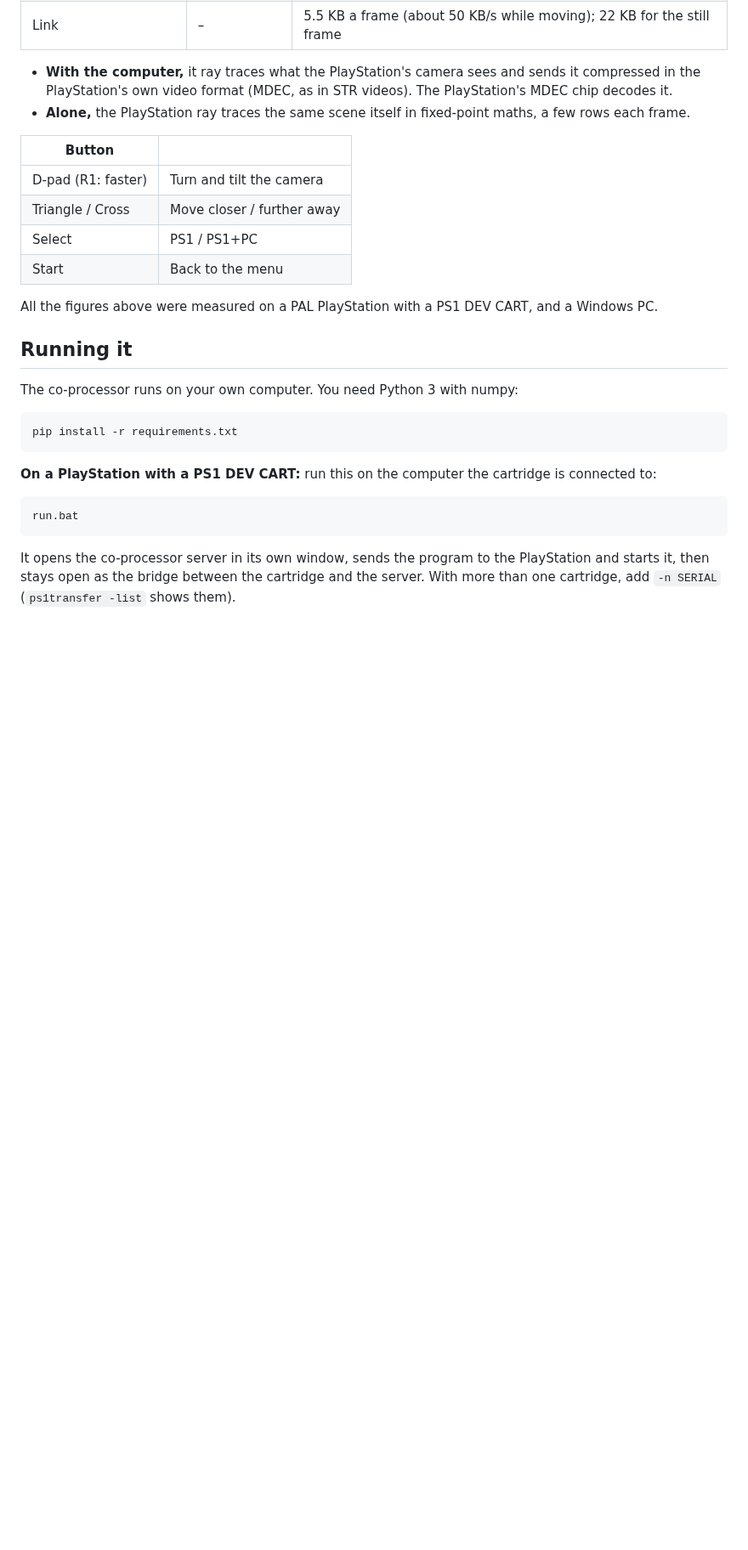
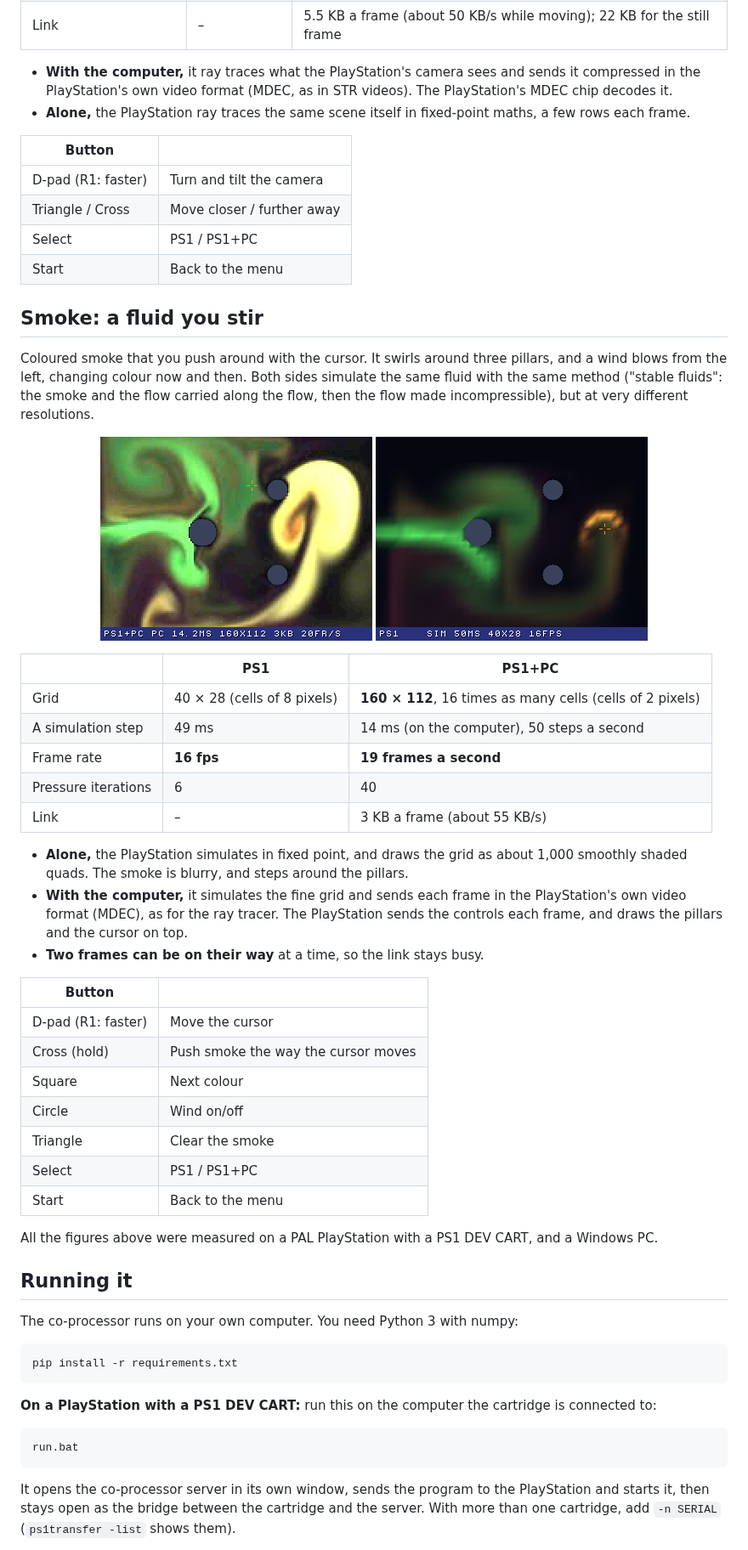
Before and after one commit to logi-26/PS1-DEV-CART-Firmware, a Markdown page: demos/coproc/README.md, the part around one of its changes. Shown at 85% size. Drawn GitHub-style; pictures changed too: screenshots/ps1/coproc_smoke.png (added), screenshots/ps1/coproc_smoke_alone.png (added); blank space fills up the shorter version.

Commit message:
PS1 CO-PROCESSOR: smoke scene, a fluid on 40 x 28 alone or 160 x 112 with the PC

```diff
--- a/demos/coproc/README.md
+++ b/demos/coproc/README.md
@@ -67,6 +67,41 @@ draw this, because it has no reflections and no per-pixel lighting.
 | Select | PS1 / PS1+PC |
 | Start | Back to the menu |
 
+## Smoke: a fluid you stir
+
+Coloured smoke that you push around with the cursor. It swirls around three pillars, and a wind blows from the left,
+changing colour now and then. Both sides simulate the same fluid with the same method ("stable fluids": the smoke and
+the flow carried along the flow, then the flow made incompressible), but at very different resolutions.
+
+<p align="center">
+  <img src="../../screenshots/ps1/coproc_smoke.png" alt="With the computer: 160 x 112, fine swirls around the pillars, 20 frames a second." width="320">
+  <img src="../../screenshots/ps1/coproc_smoke_alone.png" alt="The PlayStation alone: 40 x 28, blurry, with steps around the pillars, 16 fps." width="320">
+</p>
+
+| | PS1 | PS1+PC |
+|---|---|---|
+| Grid | 40 × 28 (cells of 8 pixels) | **160 × 112**, 16 times as many cells (cells of 2 pixels) |
+| A simulation step | 49 ms | 14 ms (on the computer), 50 steps a second |
+| Frame rate | **16 fps** | **19 frames a second** |
+| Pressure iterations | 6 | 40 |
+| Link | – | 3 KB a frame (about 55 KB/s) |
+
+- **Alone,** the PlayStation simulates in fixed point, and draws the grid as about 1,000 smoothly shaded quads. The
+  smoke is blurry, and steps around the pillars.
+- **With the computer,** it simulates the fine grid and sends each frame in the PlayStation's own video format (MDEC),
+  as for the ray tracer. The PlayStation sends the controls each frame, and draws the pillars and the cursor on top.
+- **Two frames can be on their way** at a time, so the link stays busy.
+
+| Button | |
+|---|---|
+| D-pad (R1: faster) | Move the cursor |
+| Cross (hold) | Push smoke the way the cursor moves |
+| Square | Next colour |
+| Circle | Wind on/off |
+| Triangle | Clear the smoke |
+| Select | PS1 / PS1+PC |
+| Start | Back to the menu |
+
 All the figures above were measured on a PAL PlayStation with a PS1 DEV CART, and a Windows PC.
 
 ## Running it
```
Also changed, not shown: other parts of demos/coproc/README.md (+3 -3 lines), README.md (+3 -0 lines), 4 other files.
